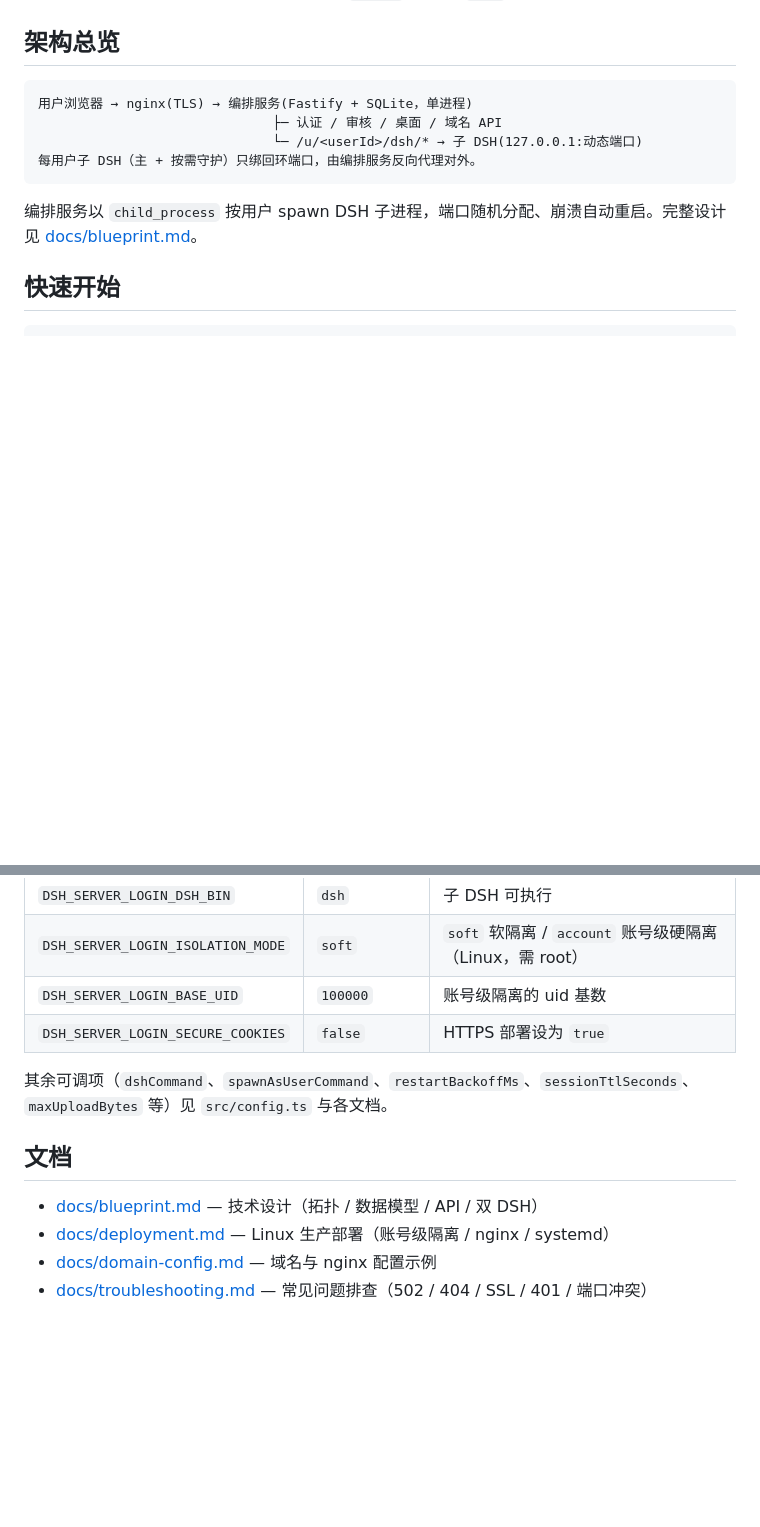
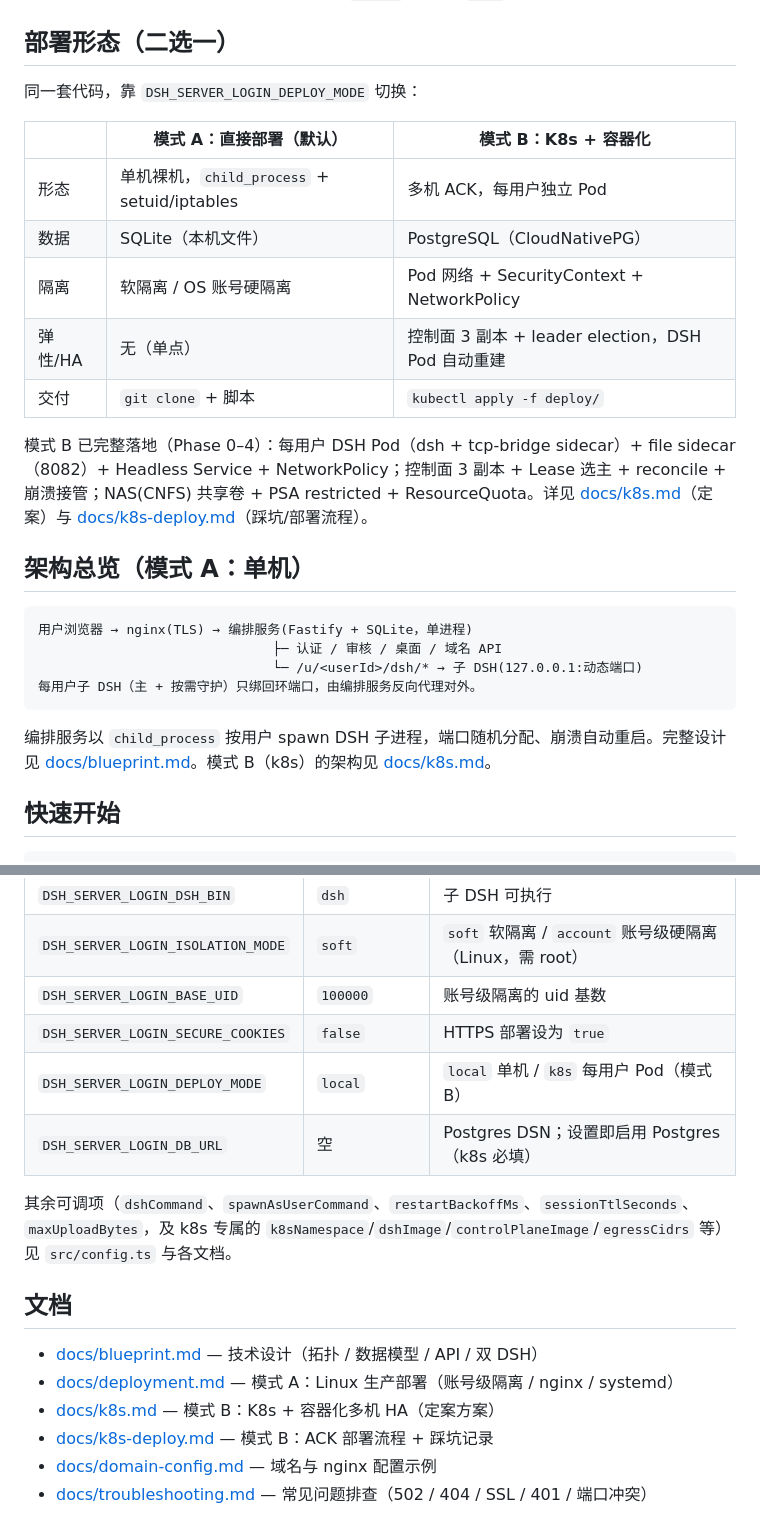
Before and after one commit to pointer-a/dsh-server-login, a Markdown page: README.md, 2 parts joined by grey strips. Rendered like a GitHub page; blank space fills up the shorter version.

Commit message:
docs(readme): 补 k8s 模式 B（双部署形态）+ k8s 文档 + deployMode 配置

````diff
--- a/README.md
+++ b/README.md
@@ -16,7 +16,21 @@ DSH 本身是单用户本地工具，没有认证、没有多租户隔离、Web
 - **域名访问**：默认域名 + 每用户子路径 `/u/<userId>/dsh/`；自定义域名 + nginx 配置生成接口。
 - **硬隔离**（Linux）：每用户独立 OS 账号（`setuid` 降权），`0700` 目录真正隔离跨用户读。
 
-## 架构总览
+## 部署形态（二选一）
+
+同一套代码，靠 `DSH_SERVER_LOGIN_DEPLOY_MODE` 切换：
+
+| | 模式 A：直接部署（默认） | 模式 B：K8s + 容器化 |
+|---|---|---|
+| 形态 | 单机裸机，`child_process` + setuid/iptables | 多机 ACK，每用户独立 Pod |
+| 数据 | SQLite（本机文件） | PostgreSQL（CloudNativePG） |
+| 隔离 | 软隔离 / OS 账号硬隔离 | Pod 网络 + SecurityContext + NetworkPolicy |
+| 弹性/HA | 无（单点） | 控制面 3 副本 + leader election，DSH Pod 自动重建 |
+| 交付 | `git clone` + 脚本 | `kubectl apply -f deploy/` |
+
+模式 B 已完整落地（Phase 0–4）：每用户 DSH Pod（dsh + tcp-bridge sidecar）+ file sidecar（8082）+ Headless Service + NetworkPolicy；控制面 3 副本 + Lease 选主 + reconcile + 崩溃接管；NAS(CNFS) 共享卷 + PSA restricted + ResourceQuota。详见 [docs/k8s.md](docs/k8s.md)（定案）与 [docs/k8s-deploy.md](docs/k8s-deploy.md)（踩坑/部署流程）。
+
+## 架构总览（模式 A：单机）
 
 ```
 用户浏览器 → nginx(TLS) → 编排服务(Fastify + SQLite，单进程)
@@ -25,7 +39,7 @@ DSH 本身是单用户本地工具，没有认证、没有多租户隔离、Web
 每用户子 DSH（主 + 按需守护）只绑回环端口，由编排服务反向代理对外。
 ```
 
-编排服务以 `child_process` 按用户 spawn DSH 子进程，端口随机分配、崩溃自动重启。完整设计见 [docs/blueprint.md](docs/blueprint.md)。
+编排服务以 `child_process` 按用户 spawn DSH 子进程，端口随机分配、崩溃自动重启。完整设计见 [docs/blueprint.md](docs/blueprint.md)。模式 B（k8s）的架构见 [docs/k8s.md](docs/k8s.md)。
 
 ## 快速开始
 
@@ -48,13 +62,17 @@ node lib/cli.js --port 3080 --db ./dev.local.db
 | `DSH_SERVER_LOGIN_ISOLATION_MODE` | `soft` | `soft` 软隔离 / `account` 账号级硬隔离（Linux，需 root） |
 | `DSH_SERVER_LOGIN_BASE_UID` | `100000` | 账号级隔离的 uid 基数 |
 | `DSH_SERVER_LOGIN_SECURE_COOKIES` | `false` | HTTPS 部署设为 `true` |
+| `DSH_SERVER_LOGIN_DEPLOY_MODE` | `local` | `local` 单机 / `k8s` 每用户 Pod（模式 B） |
+| `DSH_SERVER_LOGIN_DB_URL` | 空 | Postgres DSN；设置即启用 Postgres（k8s 必填） |
 
-其余可调项（`dshCommand`、`spawnAsUserCommand`、`restartBackoffMs`、`sessionTtlSeconds`、`maxUploadBytes` 等）见 `src/config.ts` 与各文档。
+其余可调项（`dshCommand`、`spawnAsUserCommand`、`restartBackoffMs`、`sessionTtlSeconds`、`maxUploadBytes`，及 k8s 专属的 `k8sNamespace`/`dshImage`/`controlPlaneImage`/`egressCidrs` 等）见 `src/config.ts` 与各文档。
 
 ## 文档
 
 - [docs/blueprint.md](docs/blueprint.md) — 技术设计（拓扑 / 数据模型 / API / 双 DSH）
-- [docs/deployment.md](docs/deployment.md) — Linux 生产部署（账号级隔离 / nginx / systemd）
+- [docs/deployment.md](docs/deployment.md) — 模式 A：Linux 生产部署（账号级隔离 / nginx / systemd）
+- [docs/k8s.md](docs/k8s.md) — 模式 B：K8s + 容器化多机 HA（定案方案）
+- [docs/k8s-deploy.md](docs/k8s-deploy.md) — 模式 B：ACK 部署流程 + 踩坑记录
 - [docs/domain-config.md](docs/domain-config.md) — 域名与 nginx 配置示例
 - [docs/troubleshooting.md](docs/troubleshooting.md) — 常见问题排查（502 / 404 / SSL / 401 / 端口冲突）
 
````
